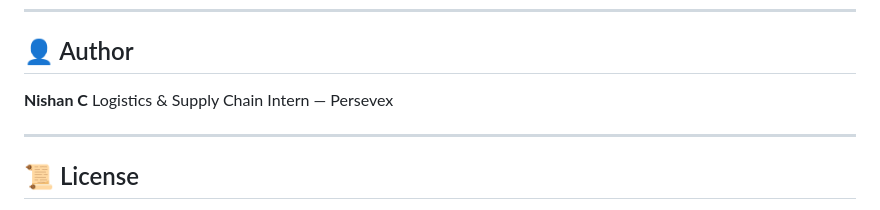
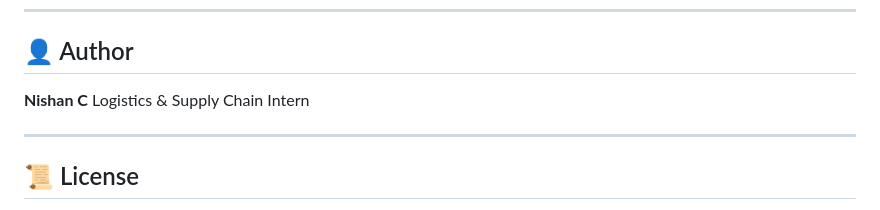
Before and after one commit to nishanchitral06/Warehouseflow1.0, a Markdown page: README.md, the part around the change. Rendered like a GitHub page.

```diff
--- a/README.md
+++ b/README.md
@@ -251,7 +251,7 @@ To deploy your own instance:
 ## 👤 Author
 
 **Nishan C**
-Logistics & Supply Chain Intern — Persevex
+Logistics & Supply Chain Intern
 
 ---
 
```
